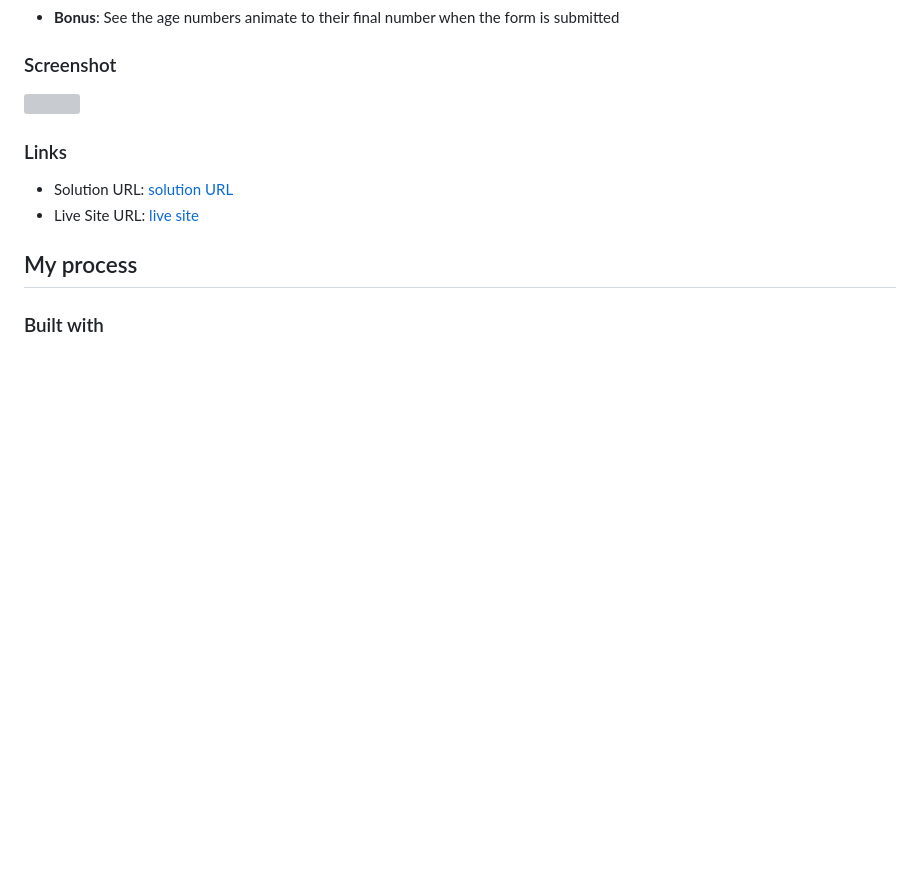
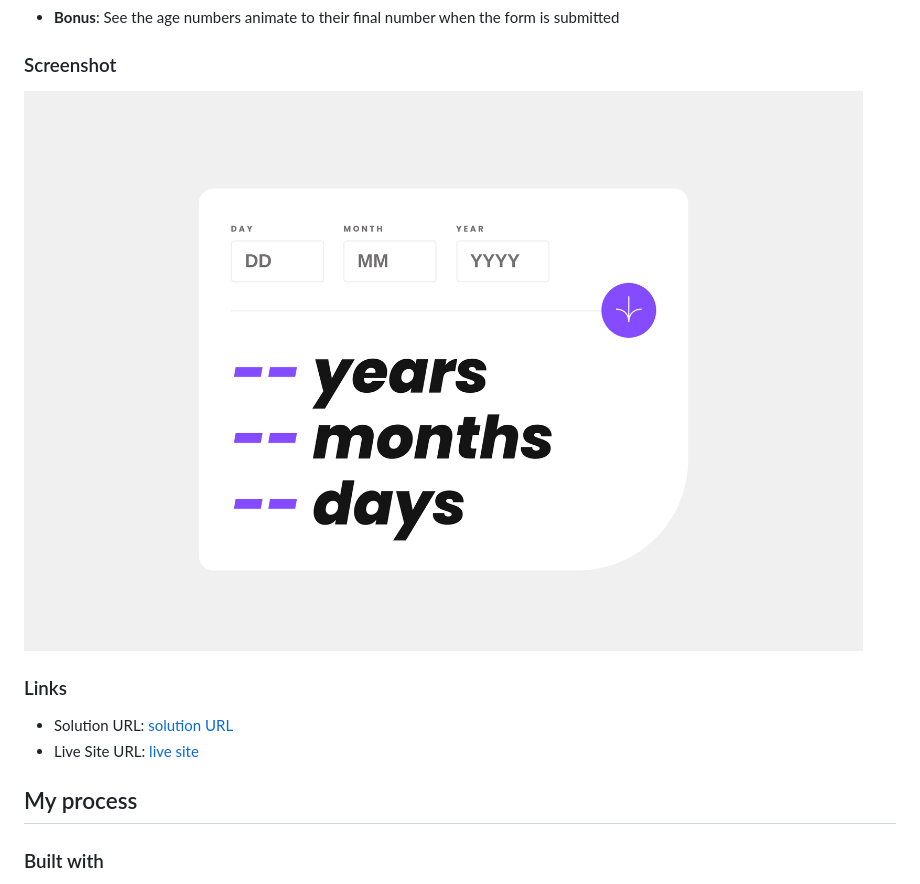
Before and after one commit to abdullahmuslim/age-calculator, a Markdown page: README.md, the part around the change printed below. Rendered like a GitHub page; pictures changed too: screenshot.png (added); blank space fills up the shorter version; grey boxes are pictures that could not be loaded.

Commit message:
add a screenshot

```diff
--- a/README.md
+++ b/README.md
@@ -33,7 +33,7 @@ Users should be able to:
 
 ### Screenshot
 
-![](./screenshot.jpg)
+![](./screenshot.png)
 
 ### Links
 
```
Also changed, not shown: other parts of README.md (+1 -1 lines).
